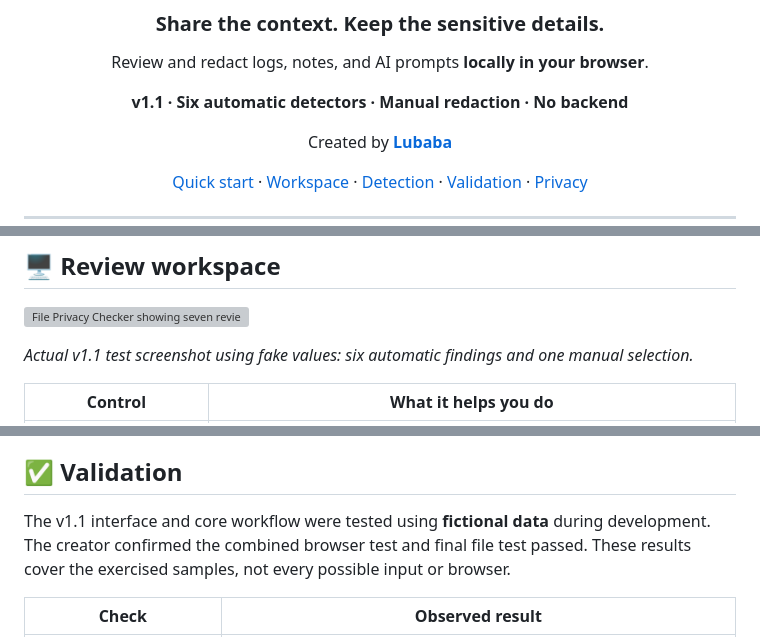
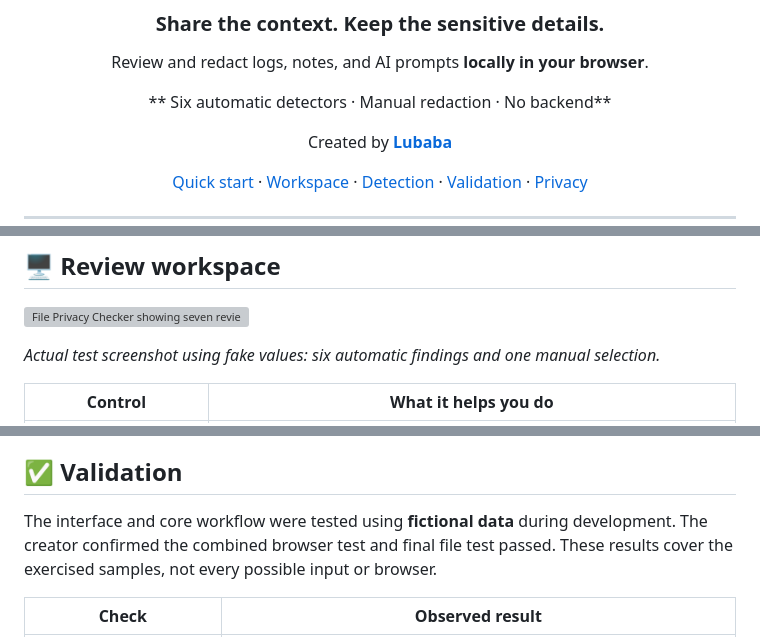
Before and after one commit to lubaba1513-pixel/file-privacy-checker, a Markdown page: README.md, 3 parts joined by grey strips. Rendered like a GitHub page; grey boxes are pictures that could not be loaded.

```diff
--- a/README.md
+++ b/README.md
@@ -8,7 +8,7 @@
 
 Review and redact logs, notes, and AI prompts **locally in your browser**.
 
-**v1.1 · Six automatic detectors · Manual redaction · No backend**
+** Six automatic detectors · Manual redaction · No backend**
 
 Created by **[Lubaba](https://github.com/lubaba1513-pixel)**
 
@@ -30,7 +30,7 @@ File Privacy Checker helps you inspect text before sharing it. It finds common p
 
 ![File Privacy Checker showing seven reviewed findings and a redacted preview](assets/workspace.png)
 
-*Actual v1.1 test screenshot using fake values: six automatic findings and one manual selection.*
+*Actual test screenshot using fake values: six automatic findings and one manual selection.*
 
 | Control | What it helps you do |
 | --- | --- |
@@ -100,7 +100,7 @@ Automatic overlaps keep the first accepted finding; private key and labeled cred
 
 ## ✅ Validation
 
-The v1.1 interface and core workflow were tested using **fictional data** during development. The creator confirmed the combined browser test and final file test passed. These results cover the exercised samples, not every possible input or browser.
+The interface and core workflow were tested using **fictional data** during development. The creator confirmed the combined browser test and final file test passed. These results cover the exercised samples, not every possible input or browser.
 
 | Check | Observed result |
 | --- | --- |
```
